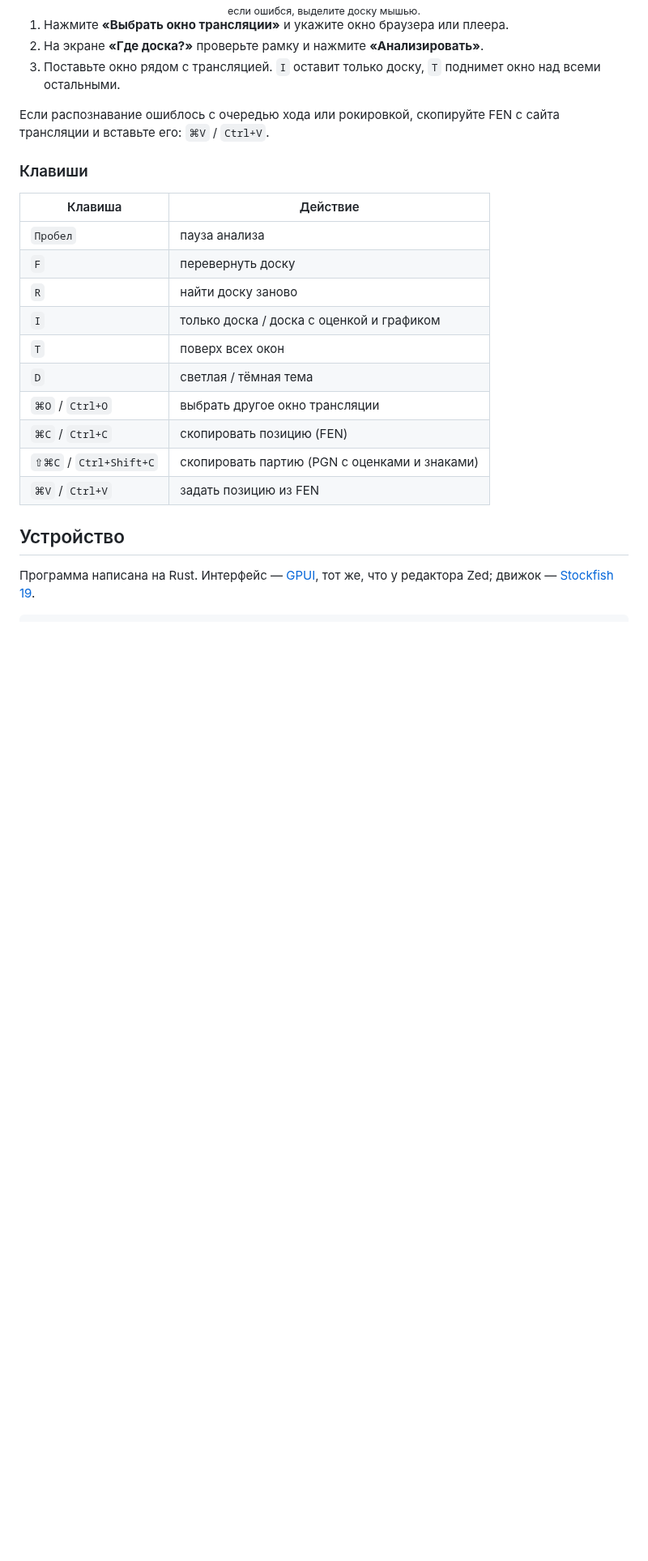
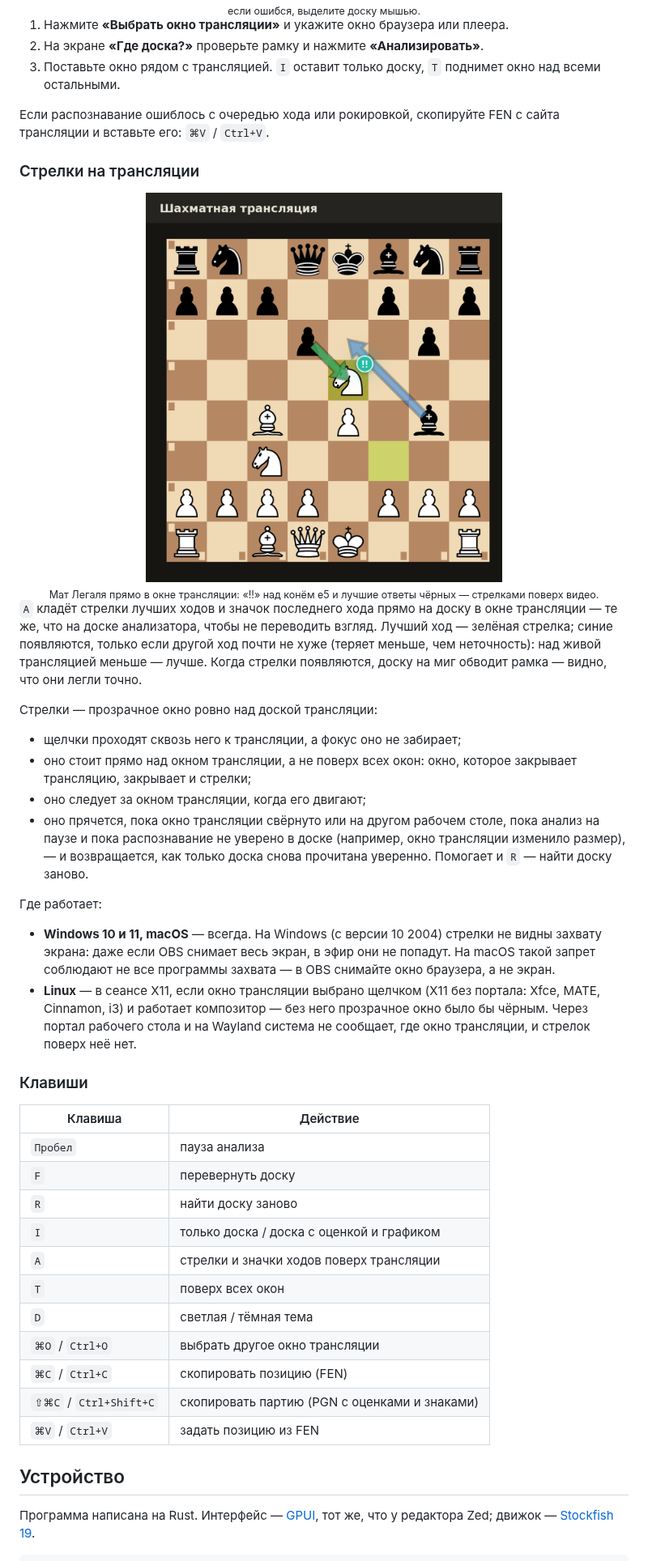
Before and after one commit to NikitaSytsevich/chess-analyzer, a Markdown page: README.md, the part around one of its changes. Shown at 81% size. GitHub-like rendering; pictures changed too: docs/images/overlay.png (added); blank space fills up the shorter version.

```diff
--- a/README.md
+++ b/README.md
@@ -306,6 +310,44 @@ cargo xtask run
 Если распознавание ошиблось с очередью хода или рокировкой, скопируйте FEN
 с сайта трансляции и вставьте его: `⌘V` / `Ctrl+V`.
 
+### Стрелки на трансляции
+
+<div align="center">
+<img src="docs/images/overlay.png" width="440" alt="Окно трансляции с позицией мата Легаля после 5.Кxe5: над конём e5 бирюзовый значок «!!», зелёная стрелка d6:e5 и синяя Сg4–e6 нарисованы прямо на доске трансляции">
+<br>
+<sub>Мат Легаля прямо в окне трансляции: «!!» над конём e5 и лучшие ответы
+чёрных — стрелками поверх видео.</sub>
+</div>
+
+`A` кладёт стрелки лучших ходов и значок последнего хода прямо на доску в
+окне трансляции — те же, что на доске анализатора, чтобы не переводить
+взгляд. Лучший ход — зелёная стрелка; синие появляются, только если другой
+ход почти не хуже (теряет меньше, чем неточность): над живой трансляцией
+меньше — лучше. Когда стрелки появляются, доску на миг обводит рамка —
+видно, что они легли точно.
+
+Стрелки — прозрачное окно ровно над доской трансляции:
+
+- щелчки проходят сквозь него к трансляции, а фокус оно не забирает;
+- оно стоит прямо над окном трансляции, а не поверх всех окон: окно,
+  которое закрывает трансляцию, закрывает и стрелки;
+- оно следует за окном трансляции, когда его двигают;
+- оно прячется, пока окно трансляции свёрнуто или на другом рабочем столе,
+  пока анализ на паузе и пока распознавание не уверено в доске (например,
+  окно трансляции изменило размер), — и возвращается, как только доска снова
+  прочитана уверенно. Помогает и `R` — найти доску заново.
+
+Где работает:
+
+- **Windows 10 и 11, macOS** — всегда. На Windows (с версии 10 2004)
+  стрелки не видны захвату экрана: даже если OBS снимает весь экран, в эфир
+  они не попадут. На macOS такой запрет соблюдают не все программы захвата —
+  в OBS снимайте окно браузера, а не экран.
+- **Linux** — в сеансе X11, если окно трансляции выбрано щелчком (X11 без
+  портала: Xfce, MATE, Cinnamon, i3) и работает композитор — без него
+  прозрачное окно было бы чёрным. Через портал рабочего стола и на Wayland
+  система не сообщает, где окно трансляции, и стрелок поверх неё нет.
+
 ### Клавиши
 
 | Клавиша | Действие |
@@ -314,6 +356,7 @@ cargo xtask run
 | `F` | перевернуть доску |
 | `R` | найти доску заново |
 | `I` | только доска / доска с оценкой и графиком |
+| `A` | стрелки и значки ходов поверх трансляции |
 | `T` | поверх всех окон |
 | `D` | светлая / тёмная тема |
 | `⌘O` / `Ctrl+O` | выбрать другое окно трансляции |
```
Also changed, not shown: other parts of README.md (+8 -4 lines), 13 other files.
